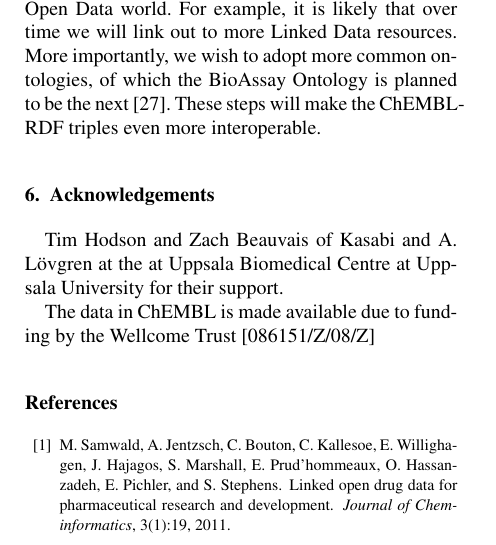
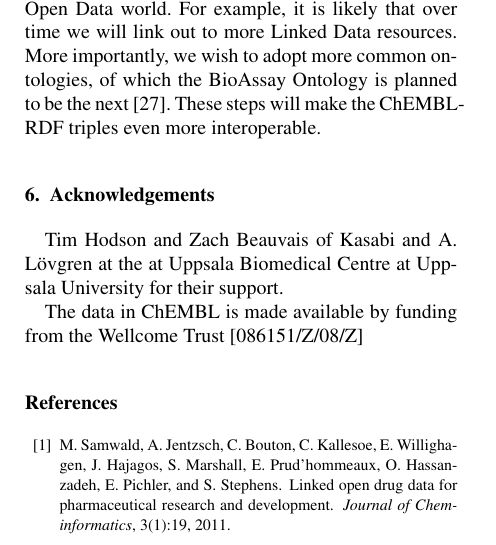
Before and after one commit to egonw/chembl-rdf-paper, a LaTeX document (article.tex): part of one column of page 7 of 8, cut so that both start at the same text. Compiled offline with pdfLaTeX.

Commit message:
Acknowledgement text change

```diff
--- a/article.tex
+++ b/article.tex
@@ -653,7 +653,7 @@ to be the next~\cite{Visser2011}. These steps will make the ChEMBL-RDF triples e
 Tim Hodson and Zach Beauvais of Kasabi and A. L\"ovgren at the at Uppsala Biomedical Centre at Uppsala University for their
 support.
 
-The data in ChEMBL is made available due to funding by the Wellcome Trust [086151/Z/08/Z]
+The data in ChEMBL is made available by funding from the Wellcome Trust [086151/Z/08/Z]
 
 \bibliography{article}
 
```
